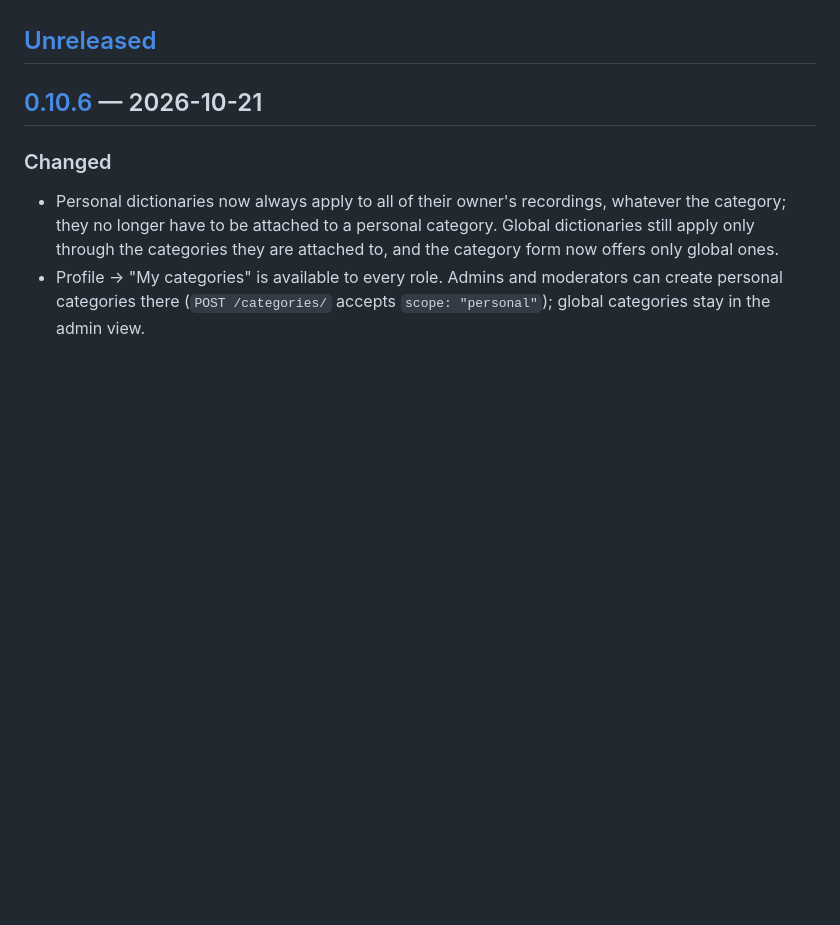
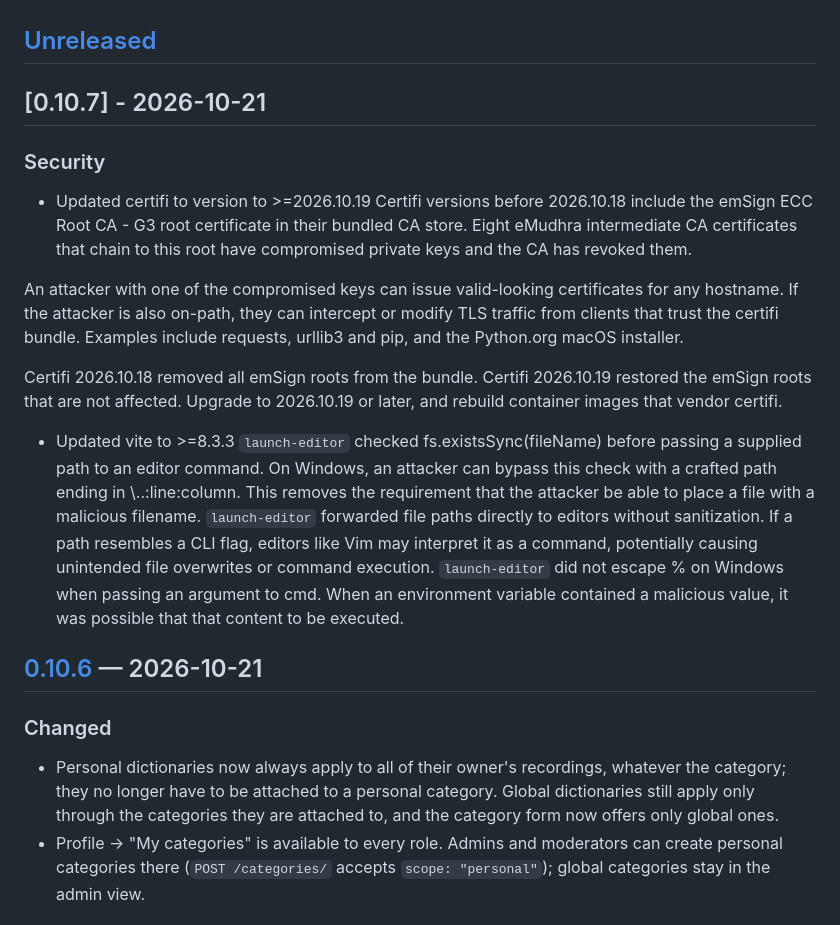
Before and after one commit to s2a-open-technologies/openDox, a Markdown page: CHANGELOG.md, the part around the change. Rendered like a GitHub page; blank space fills up the shorter version.

```diff
--- a/CHANGELOG.md
+++ b/CHANGELOG.md
@@ -11,6 +11,20 @@ and tagged in git (`--commit` flag), which also moves this file's
 section as the GitHub Release notes.
 
 ## [Unreleased]
+
+## [0.10.7] - 2026-10-21
+
+### Security
+- Updated certifi to version to >=2026.10.19
+Certifi versions before 2026.10.18 include the emSign ECC Root CA - G3 root certificate in their bundled CA store. Eight eMudhra intermediate CA certificates that chain to this root have compromised private keys and the CA has revoked them.
+
+An attacker with one of the compromised keys can issue valid-looking certificates for any hostname. If the attacker is also on-path, they can intercept or modify TLS traffic from clients that trust the certifi bundle. Examples include requests, urllib3 and pip, and the Python.org macOS installer.
+
+Certifi 2026.10.18 removed all emSign roots from the bundle. Certifi 2026.10.19 restored the emSign roots that are not affected. Upgrade to 2026.10.19 or later, and rebuild container images that vendor certifi.
+- Updated vite to >=8.3.3
+`launch-editor` checked fs.existsSync(fileName) before passing a supplied path to an editor command. On Windows, an attacker can bypass this check with a crafted path ending in \\..:line:column. This removes the requirement that the attacker be able to place a file with a malicious filename.
+`launch-editor` forwarded file paths directly to editors without sanitization. If a path resembles a CLI flag, editors like Vim may interpret it as a command, potentially causing unintended file overwrites or command execution.
+`launch-editor` did not escape % on Windows when passing an argument to cmd. When an environment variable contained a malicious value, it was possible that that content to be executed.
 
 ## [0.10.6] — 2026-10-21
 
```
